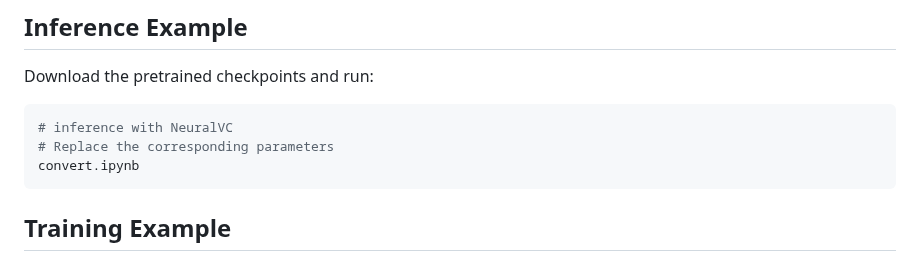
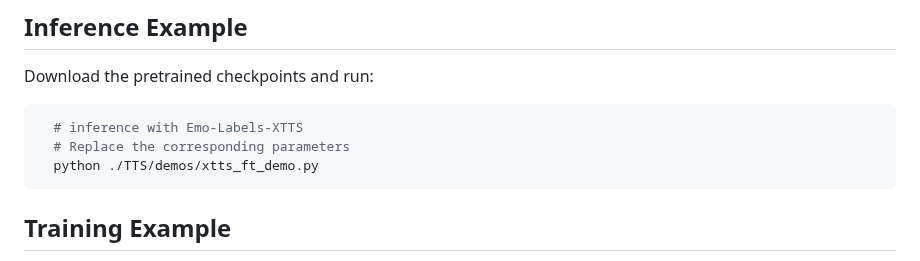
Before and after one commit to JinYuanZhang999/Emo-Lables-XTTS, a Markdown page: README.md, the part around one of its changes. GitHub-like rendering.

Commit message:
Revise README with updated inference and training examples
Updated the README to include additional details and examples for inference and training.

````diff
--- a/README.md
+++ b/README.md
@@ -42,10 +42,10 @@ Emotional expression plays a vital role in improving the naturalness and express
 
 Download the pretrained checkpoints and run:
 
-```python
-# inference with NeuralVC
-# Replace the corresponding parameters
-convert.ipynb
+```bash
+  # inference with Emo-Labels-XTTS
+  # Replace the corresponding parameters
+  python ./TTS/demos/xtts_ft_demo.py
 ```
 
 ## Training Example
````
Also changed, not shown: other parts of README.md (+1 -1 lines).
